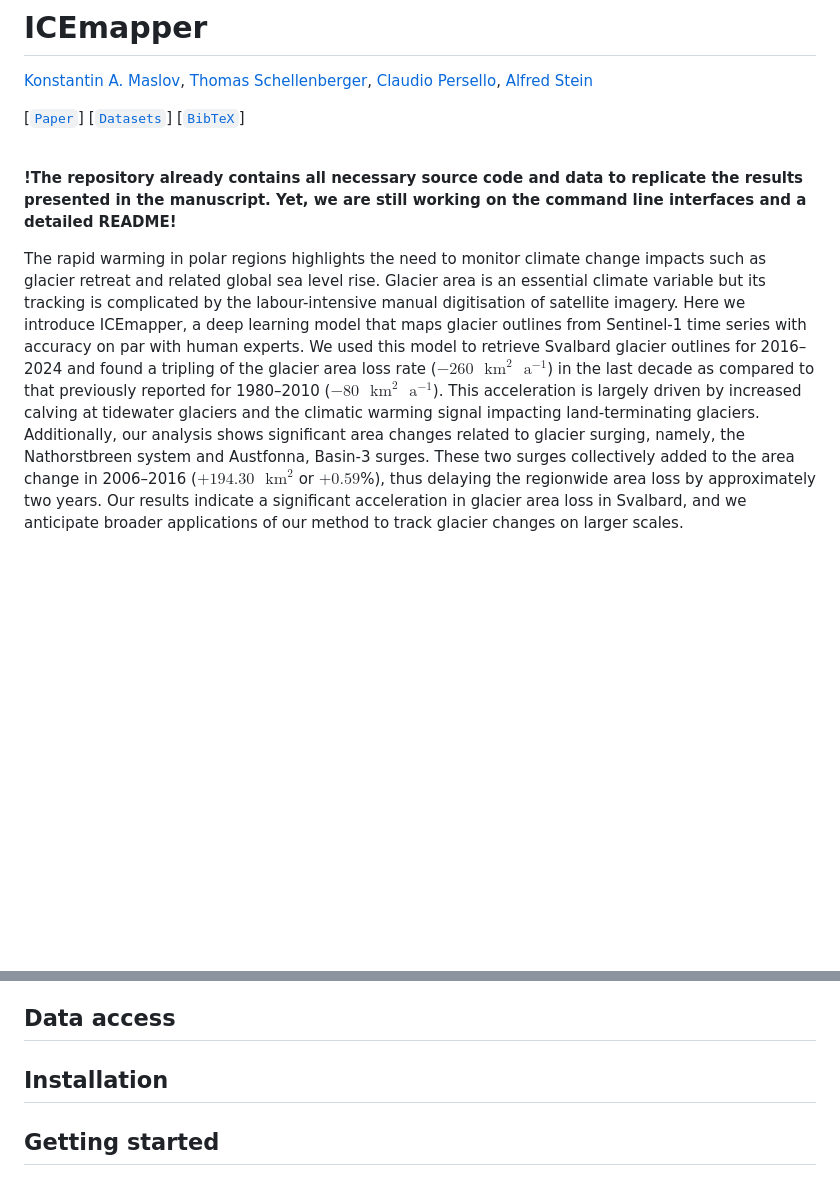
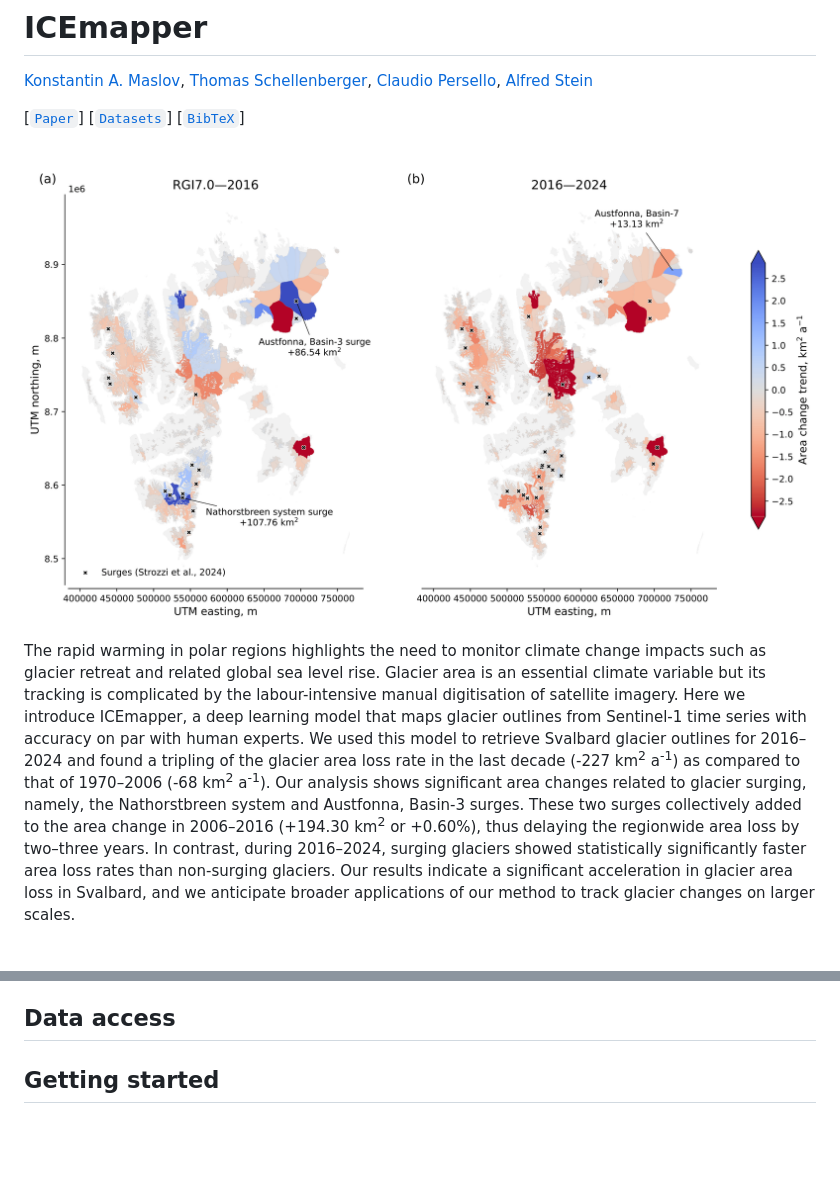
Before and after one commit to konstantin-a-maslov/icemapper, a Markdown page: README.md, 2 parts joined by grey strips. GitHub-like rendering; pictures changed too: assets/results.png (added); blank space fills up the shorter version.

Commit message:
Updated abstract and front image

```diff
--- a/README.md
+++ b/README.md
@@ -6,14 +6,14 @@
 
 <br/>
 
-**!The repository already contains all necessary source code and data to replicate the results presented in the manuscript. Yet, we are still working on the command line interfaces and a detailed README!**
+![results](assets/results.png)
 
 The rapid warming in polar regions highlights the need to monitor climate change impacts such as glacier retreat and related global sea level rise.
 Glacier area is an essential climate variable but its tracking is complicated by the labour-intensive manual digitisation of satellite imagery.
 Here we introduce ICEmapper, a deep learning model that maps glacier outlines from Sentinel-1 time series with accuracy on par with human experts.
-We used this model to retrieve Svalbard glacier outlines for 2016&ndash;2024 and found a tripling of the glacier area loss rate ($-260\text{ }\text{km}^2\text{ }\text{a}^{-1}$) in the last decade as compared to that previously reported for 1980&ndash;2010 ($-80\text{ }\text{km}^2\text{ }\text{a}^{-1}$).
-This acceleration is largely driven by increased calving at tidewater glaciers and the climatic warming signal impacting land-terminating glaciers.
-Additionally, our analysis shows significant area changes related to glacier surging, namely, the Nathorstbreen system and Austfonna, Basin-3 surges.
-These two surges collectively added to the area change in 2006&ndash;2016 ($+194.30\text{ }\text{km}^2$ or $+0.59$%), thus delaying the regionwide area loss by approximately two years.
+We used this model to retrieve Svalbard glacier outlines for 2016&ndash;2024 and found a tripling of the glacier area loss rate in the last decade (-227 km<sup>2</sup> a<sup>-1</sup>) as compared to that of 1970&ndash;2006 (-68 km<sup>2</sup> a<sup>-1</sup>).
+Our analysis shows significant area changes related to glacier surging, namely, the Nathorstbreen system and Austfonna, Basin-3 surges.
+These two surges collectively added to the area change in 2006&ndash;2016 (+194.30 km<sup>2</sup> or +0.60%), thus delaying the regionwide area loss by two&ndash;three years.
+In contrast, during 2016&ndash;2024, surging glaciers showed statistically significantly faster area loss rates than non-surging glaciers.
 Our results indicate a significant acceleration in glacier area loss in Svalbard, and we anticipate broader applications of our method to track glacier changes on larger scales.
 
@@ -20,8 +21,5 @@ Our results indicate a significant acceleration in glacier area loss in Svalbard
 
 ## Data access
-
-
-## Installation
 
 
 ## Getting started
```
Also changed, not shown: other parts of README.md (+1 -0 lines).
